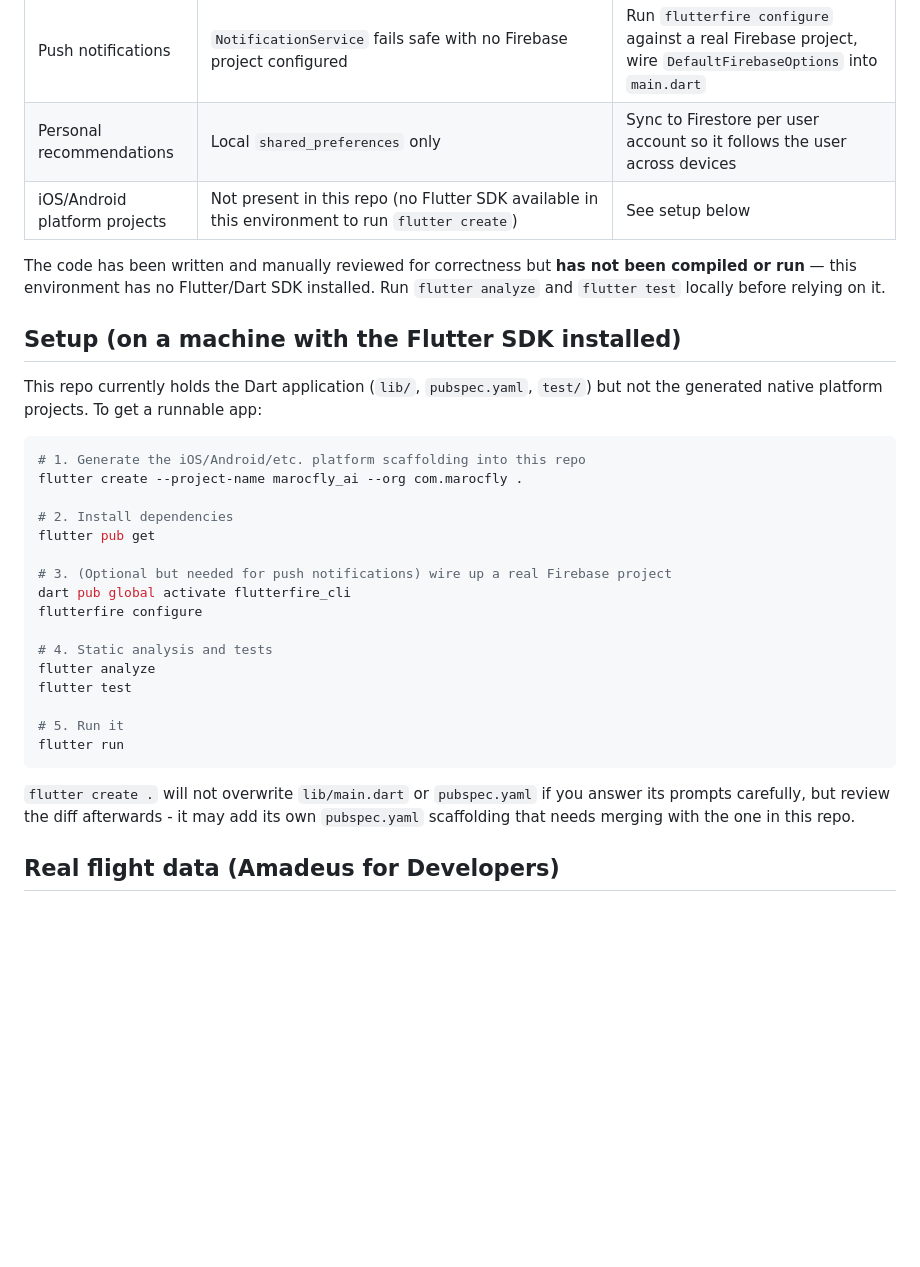
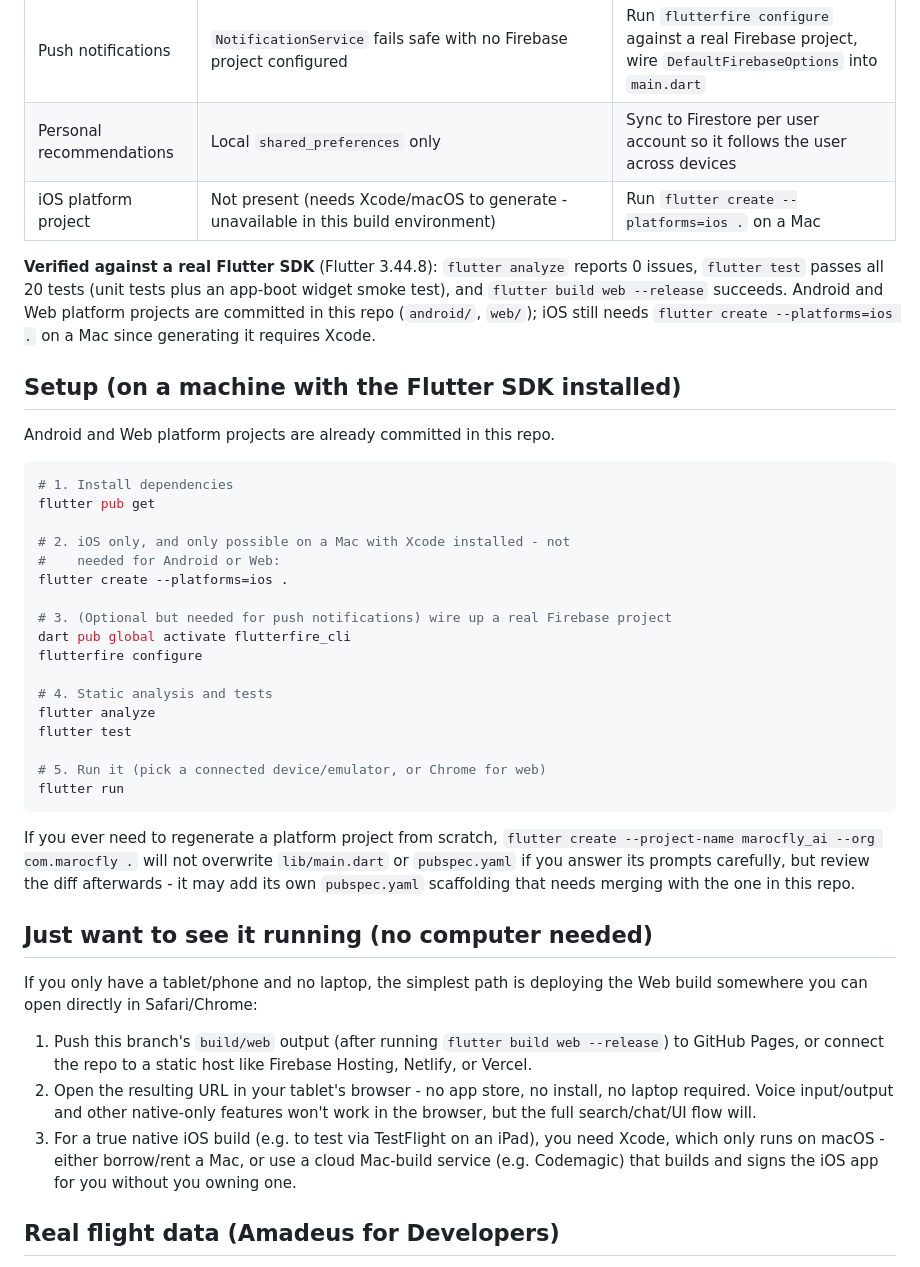
Before and after one commit to bakr1100-cyber/Bakr, a Markdown page: README.md, the part around the change. Drawn GitHub-style; blank space fills up the shorter version.

Commit message:
README: reflect real SDK verification, add iPad-only viewing path
Correct the outdated "never compiled" caveat now that Flutter 3.44.8 has
actually verified this build (analyze/test/web-build all pass). Update
setup steps since android/ and web/ are now committed and flutter create
is only needed for iOS (Mac/Xcode only). Add a "just want to see it
running, no computer" section pointing at Web hosting (GitHub
Pages/Firebase/Netlify) as the realistic path for a tablet-only user.

````diff
--- a/README.md
+++ b/README.md
@@ -69,25 +69,26 @@ promising this to users.
 | Speech | On-device OS speech engines (`speech_to_text`, `flutter_tts`) | Cloud STT/TTS (e.g. Whisper-family STT, ElevenLabs TTS) for much better Darija quality |
 | Push notifications | `NotificationService` fails safe with no Firebase project configured | Run `flutterfire configure` against a real Firebase project, wire `DefaultFirebaseOptions` into `main.dart` |
 | Personal recommendations | Local `shared_preferences` only | Sync to Firestore per user account so it follows the user across devices |
-| iOS/Android platform projects | Not present in this repo (no Flutter SDK available in this environment to run `flutter create`) | See setup below |
+| iOS platform project | Not present (needs Xcode/macOS to generate - unavailable in this build environment) | Run `flutter create --platforms=ios .` on a Mac |
 
-The code has been written and manually reviewed for correctness but **has
-not been compiled or run** — this environment has no Flutter/Dart SDK
-installed. Run `flutter analyze` and `flutter test` locally before relying
-on it.
+**Verified against a real Flutter SDK** (Flutter 3.44.8): `flutter analyze`
+reports 0 issues, `flutter test` passes all 20 tests (unit tests plus an
+app-boot widget smoke test), and `flutter build web --release` succeeds.
+Android and Web platform projects are committed in this repo
+(`android/`, `web/`); iOS still needs `flutter create --platforms=ios .`
+on a Mac since generating it requires Xcode.
 
 ## Setup (on a machine with the Flutter SDK installed)
 
-This repo currently holds the Dart application (`lib/`, `pubspec.yaml`,
-`test/`) but not the generated native platform projects. To get a runnable
-app:
+Android and Web platform projects are already committed in this repo.
 
 ```bash
-# 1. Generate the iOS/Android/etc. platform scaffolding into this repo
-flutter create --project-name marocfly_ai --org com.marocfly .
+# 1. Install dependencies
+flutter pub get
 
-# 2. Install dependencies
-flutter pub get
+# 2. iOS only, and only possible on a Mac with Xcode installed - not
+#    needed for Android or Web:
+flutter create --platforms=ios .
 
 # 3. (Optional but needed for push notifications) wire up a real Firebase project
 dart pub global activate flutterfire_cli
@@ -97,14 +98,32 @@ flutterfire configure
 flutter analyze
 flutter test
 
-# 5. Run it
+# 5. Run it (pick a connected device/emulator, or Chrome for web)
 flutter run
 ```
 
-`flutter create .` will not overwrite `lib/main.dart` or `pubspec.yaml` if
-you answer its prompts carefully, but review the diff afterwards - it may
-add its own `pubspec.yaml` scaffolding that needs merging with the one in
-this repo.
+If you ever need to regenerate a platform project from scratch,
+`flutter create --project-name marocfly_ai --org com.marocfly .` will not
+overwrite `lib/main.dart` or `pubspec.yaml` if you answer its prompts
+carefully, but review the diff afterwards - it may add its own
+`pubspec.yaml` scaffolding that needs merging with the one in this repo.
+
+## Just want to see it running (no computer needed)
+
+If you only have a tablet/phone and no laptop, the simplest path is
+deploying the Web build somewhere you can open directly in Safari/Chrome:
+
+1. Push this branch's `build/web` output (after running
+   `flutter build web --release`) to GitHub Pages, or connect the repo to
+   a static host like Firebase Hosting, Netlify, or Vercel.
+2. Open the resulting URL in your tablet's browser - no app store, no
+   install, no laptop required. Voice input/output and other native-only
+   features won't work in the browser, but the full search/chat/UI flow
+   will.
+3. For a true native iOS build (e.g. to test via TestFlight on an iPad),
+   you need Xcode, which only runs on macOS - either borrow/rent a Mac, or
+   use a cloud Mac-build service (e.g. Codemagic) that builds and signs
+   the iOS app for you without you owning one.
 
 ## Real flight data (Amadeus for Developers)
 
````
